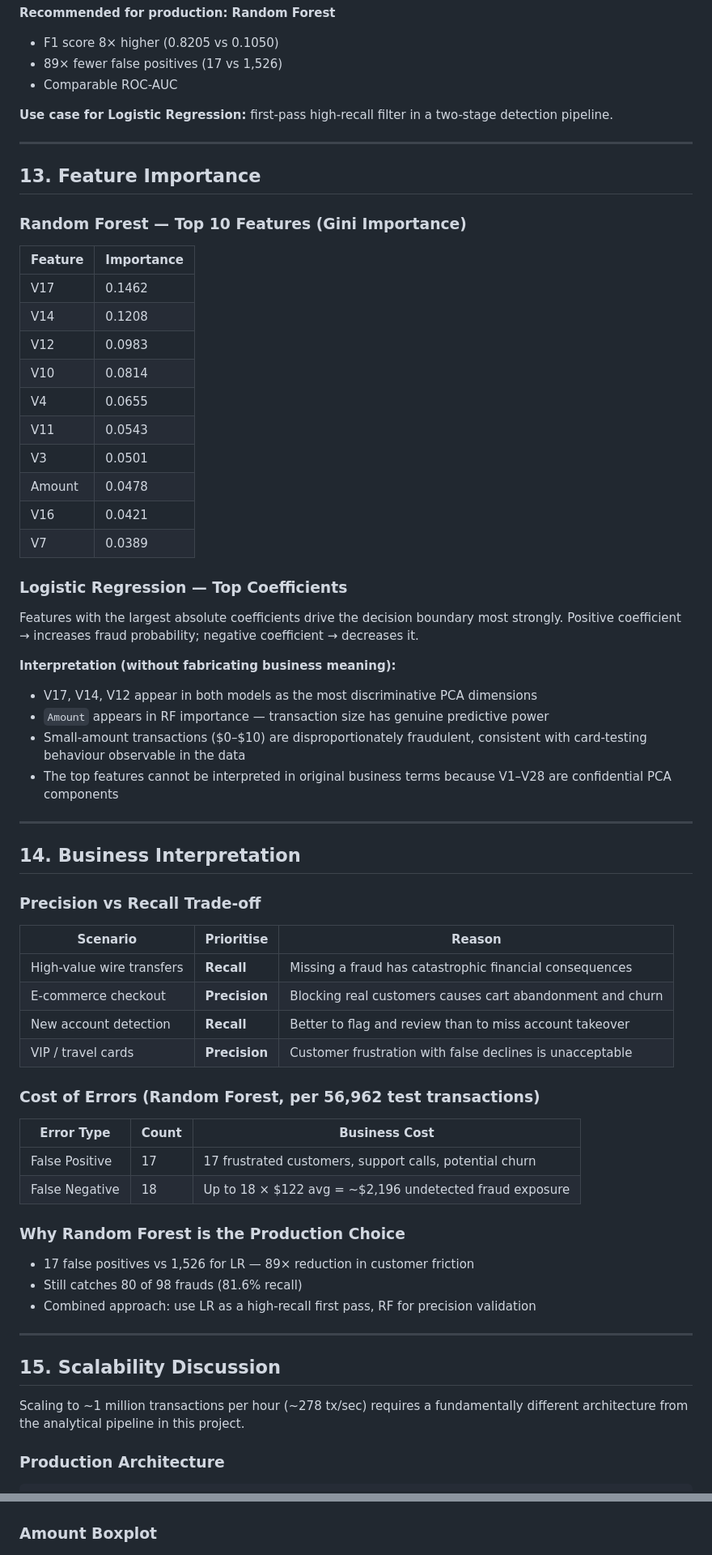
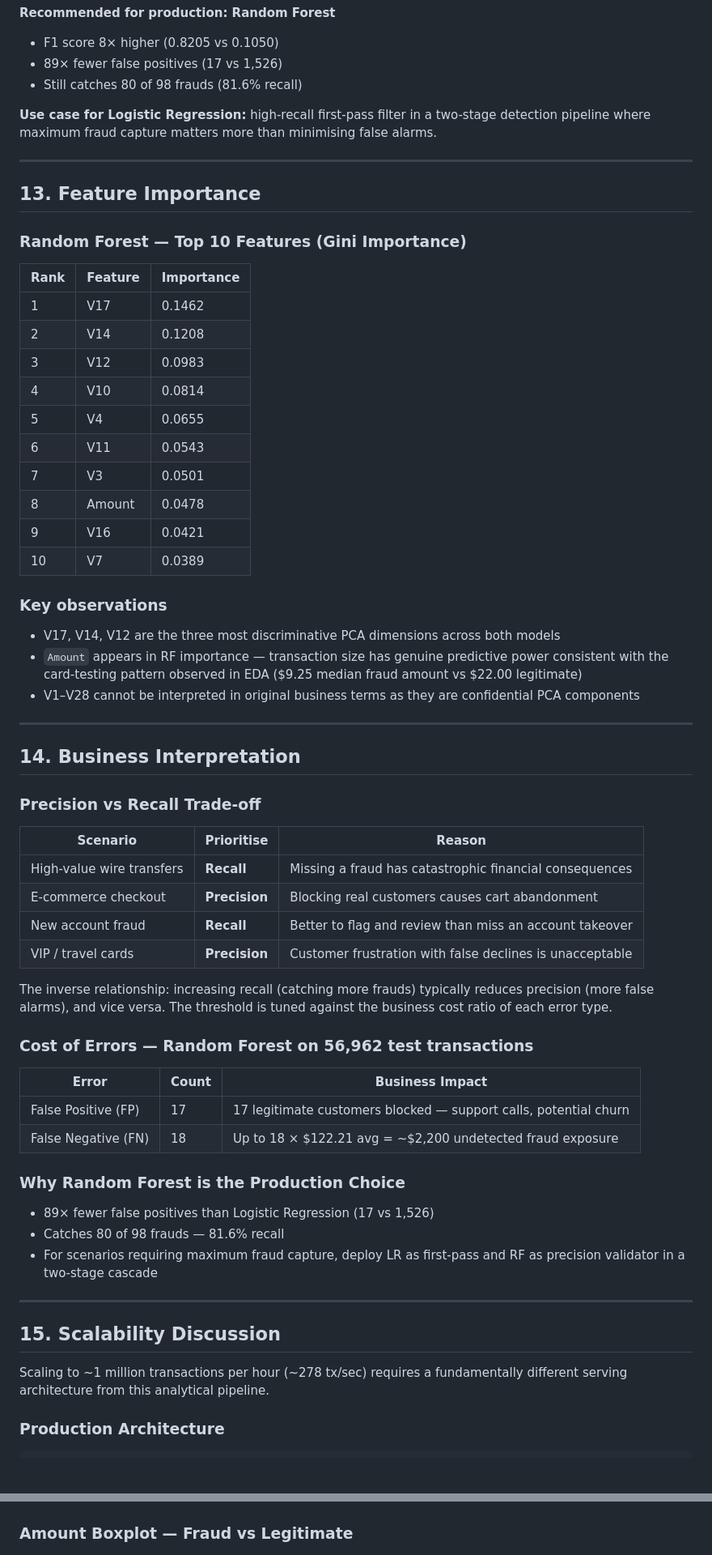
Before and after one commit to hemanth-gangula/OIBSIP, a Markdown page: README.md, 2 parts joined by grey strips. Shown at 81% size. Rendered like a GitHub page; blank space fills up the shorter version.

```diff
--- a/README.md
+++ b/README.md
@@ -290,9 +299,9 @@ All metrics computed on the **held-out test set** (56,962 transactions, 98 fraud
 **Recommended for production: Random Forest**
 - F1 score 8× higher (0.8205 vs 0.1050)
 - 89× fewer false positives (17 vs 1,526)
-- Comparable ROC-AUC
+- Still catches 80 of 98 frauds (81.6% recall)
 
-**Use case for Logistic Regression:** first-pass high-recall filter in a two-stage detection pipeline.
+**Use case for Logistic Regression:** high-recall first-pass filter in a two-stage detection pipeline where maximum fraud capture matters more than minimising false alarms.
 
 ---
 
@@ -300,28 +309,23 @@ All metrics computed on the **held-out test set** (56,962 transactions, 98 fraud
 
 ### Random Forest — Top 10 Features (Gini Importance)
 
-| Feature | Importance |
-|---|---|
-| V17 | 0.1462 |
-| V14 | 0.1208 |
-| V12 | 0.0983 |
-| V10 | 0.0814 |
-| V4  | 0.0655 |
-| V11 | 0.0543 |
-| V3  | 0.0501 |
-| Amount | 0.0478 |
-| V16 | 0.0421 |
-| V7  | 0.0389 |
+| Rank | Feature | Importance |
+|---|---|---|
+| 1 | V17 | 0.1462 |
+| 2 | V14 | 0.1208 |
+| 3 | V12 | 0.0983 |
+| 4 | V10 | 0.0814 |
+| 5 | V4  | 0.0655 |
+| 6 | V11 | 0.0543 |
+| 7 | V3  | 0.0501 |
+| 8 | Amount | 0.0478 |
+| 9 | V16 | 0.0421 |
+| 10 | V7  | 0.0389 |
 
-### Logistic Regression — Top Coefficients
-
-Features with the largest absolute coefficients drive the decision boundary most strongly. Positive coefficient → increases fraud probability; negative coefficient → decreases it.
-
-**Interpretation (without fabricating business meaning):**
-- V17, V14, V12 appear in both models as the most discriminative PCA dimensions
-- `Amount` appears in RF importance — transaction size has genuine predictive power
-- Small-amount transactions ($0–$10) are disproportionately fraudulent, consistent with card-testing behaviour observable in the data
-- The top features cannot be interpreted in original business terms because V1–V28 are confidential PCA components
+### Key observations
+- V17, V14, V12 are the three most discriminative PCA dimensions across both models
+- `Amount` appears in RF importance — transaction size has genuine predictive power consistent with the card-testing pattern observed in EDA ($9.25 median fraud amount vs $22.00 legitimate)
+- V1–V28 cannot be interpreted in original business terms as they are confidential PCA components
 
 ---
 
@@ -332,27 +336,29 @@ Features with the largest absolute coefficients drive the decision boundary most
 | Scenario | Prioritise | Reason |
 |---|---|---|
 | High-value wire transfers | **Recall** | Missing a fraud has catastrophic financial consequences |
-| E-commerce checkout | **Precision** | Blocking real customers causes cart abandonment and churn |
-| New account detection | **Recall** | Better to flag and review than to miss account takeover |
+| E-commerce checkout | **Precision** | Blocking real customers causes cart abandonment |
+| New account fraud | **Recall** | Better to flag and review than miss an account takeover |
 | VIP / travel cards | **Precision** | Customer frustration with false declines is unacceptable |
 
-### Cost of Errors (Random Forest, per 56,962 test transactions)
+The inverse relationship: increasing recall (catching more frauds) typically reduces precision (more false alarms), and vice versa. The threshold is tuned against the business cost ratio of each error type.
 
-| Error Type | Count | Business Cost |
+### Cost of Errors — Random Forest on 56,962 test transactions
+
+| Error | Count | Business Impact |
 |---|---|---|
-| False Positive | 17 | 17 frustrated customers, support calls, potential churn |
-| False Negative | 18 | Up to 18 × $122 avg = ~$2,196 undetected fraud exposure |
+| False Positive (FP) | 17 | 17 legitimate customers blocked — support calls, potential churn |
+| False Negative (FN) | 18 | Up to 18 × $122.21 avg = ~$2,200 undetected fraud exposure |
 
 ### Why Random Forest is the Production Choice
-- 17 false positives vs 1,526 for LR — 89× reduction in customer friction
-- Still catches 80 of 98 frauds (81.6% recall)
-- Combined approach: use LR as a high-recall first pass, RF for precision validation
+- 89× fewer false positives than Logistic Regression (17 vs 1,526)
+- Catches 80 of 98 frauds — 81.6% recall
+- For scenarios requiring maximum fraud capture, deploy LR as first-pass and RF as precision validator in a two-stage cascade
 
 ---
 
 ## 15. Scalability Discussion
 
-Scaling to ~1 million transactions per hour (~278 tx/sec) requires a fundamentally different architecture from the analytical pipeline in this project.
+Scaling to ~1 million transactions per hour (~278 tx/sec) requires a fundamentally different serving architecture from this analytical pipeline.
 
 ### Production Architecture
 
@@ -575,7 +571,7 @@ All charts were generated from the real dataset and trained models — none are
 ### Time-of-Day Fraud Analysis
 ![Time of Day](screenshots/03_time_of_day_fraud.png)
 
-### Amount Boxplot
+### Amount Boxplot — Fraud vs Legitimate
 ![Boxplot](screenshots/04_fraud_amount_boxplot.png)
 
 ### Feature Correlation Heatmap
```
Also changed, not shown: other parts of README.md (+219 -211 lines).
